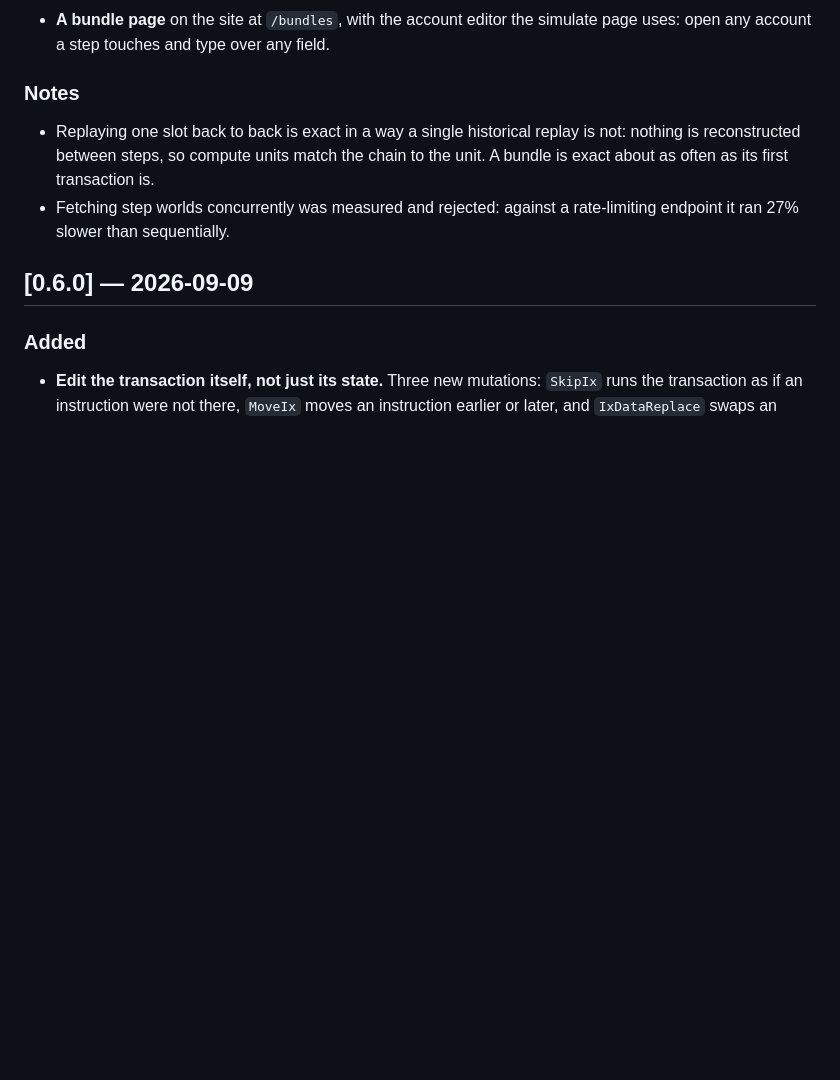
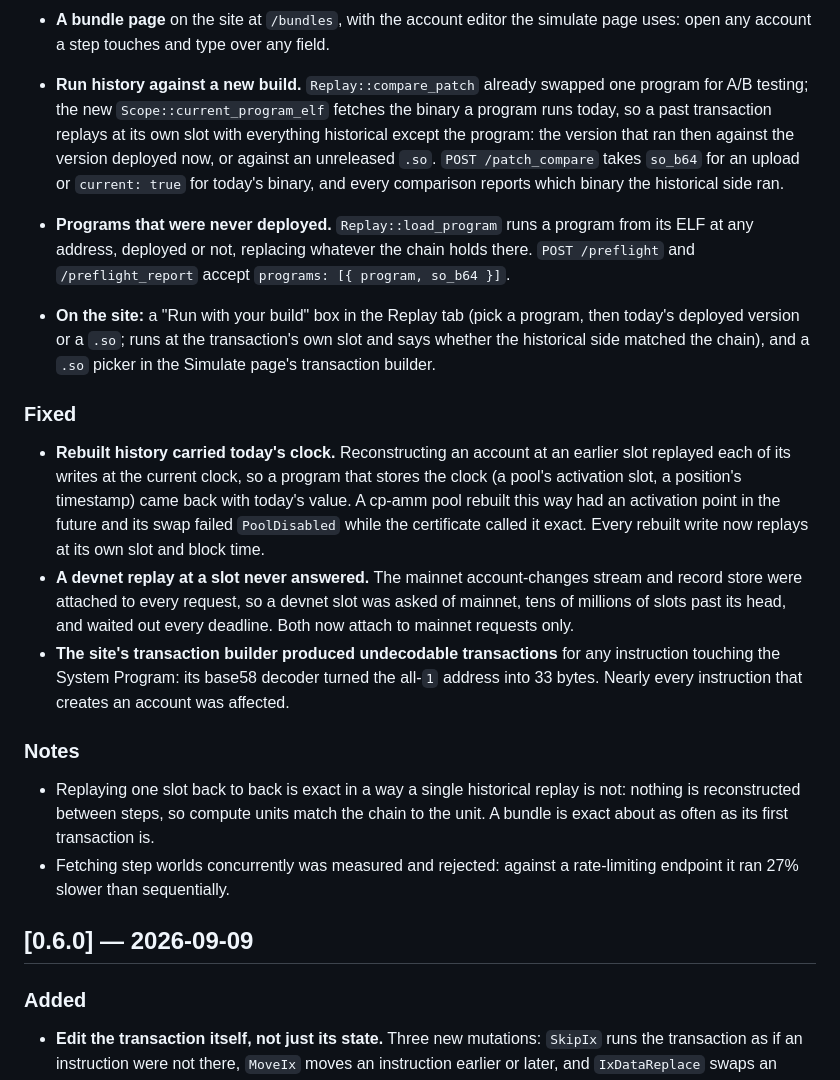
Before and after one commit to alizeeshan1234/svmScope, a Markdown page: CHANGELOG.md, the part around the change. Rendered like a GitHub page; blank space fills up the shorter version.

```diff
--- a/CHANGELOG.md
+++ b/CHANGELOG.md
@@ -28,6 +28,39 @@ All notable changes to svmscope are documented here. The format follows
   is held so an edit costs milliseconds rather than a full rebuild.
 - **A bundle page** on the site at `/bundles`, with the account editor the
   simulate page uses: open any account a step touches and type over any field.
+
+- **Run history against a new build.** `Replay::compare_patch` already swapped
+  one program for A/B testing; the new `Scope::current_program_elf` fetches the
+  binary a program runs today, so a past transaction replays at its own slot with
+  everything historical except the program: the version that ran then against
+  the version deployed now, or against an unreleased `.so`. `POST /patch_compare`
+  takes `so_b64` for an upload or `current: true` for today's binary, and every
+  comparison reports which binary the historical side ran.
+- **Programs that were never deployed.** `Replay::load_program` runs a program
+  from its ELF at any address, deployed or not, replacing whatever the chain holds
+  there. `POST /preflight` and `/preflight_report` accept
+  `programs: [{ program, so_b64 }]`.
+- **On the site:** a "Run with your build" box in the Replay tab (pick a program,
+  then today's deployed version or a `.so`; runs at the transaction's own slot and
+  says whether the historical side matched the chain), and a `.so` picker in the
+  Simulate page's transaction builder.
+
+### Fixed
+
+- **Rebuilt history carried today's clock.** Reconstructing an account at an
+  earlier slot replayed each of its writes at the current clock, so a program that
+  stores the clock (a pool's activation slot, a position's timestamp) came back
+  with today's value. A cp-amm pool rebuilt this way had an activation point in
+  the future and its swap failed `PoolDisabled` while the certificate called it
+  exact. Every rebuilt write now replays at its own slot and block time.
+- **A devnet replay at a slot never answered.** The mainnet account-changes stream
+  and record store were attached to every request, so a devnet slot was asked of
+  mainnet, tens of millions of slots past its head, and waited out every deadline.
+  Both now attach to mainnet requests only.
+- **The site's transaction builder produced undecodable transactions** for any
+  instruction touching the System Program: its base58 decoder turned the all-`1`
+  address into 33 bytes. Nearly every instruction that creates an account was
+  affected.
 
 ### Notes
 
```
Also changed, not shown: README.md (+42 -4 lines).
